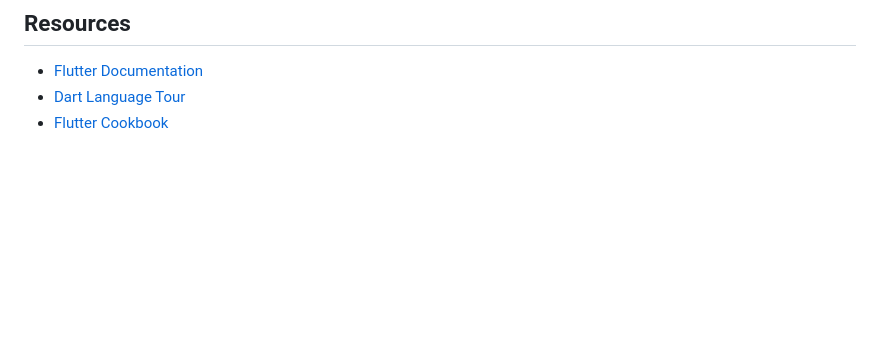
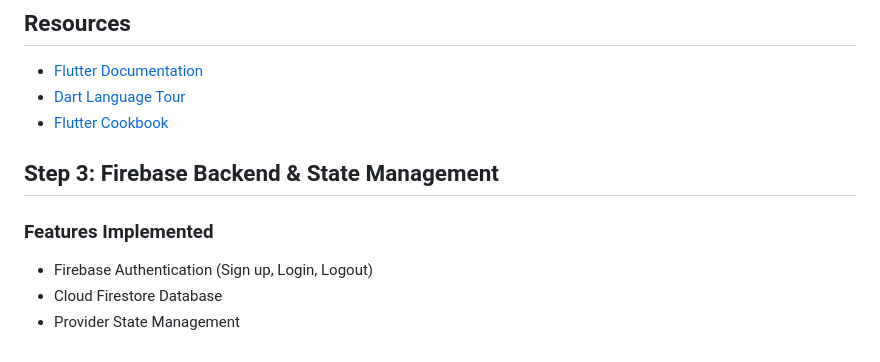
Before and after one commit to nerisius/CS310-Mobile-App, a Markdown page: README.md, the part around the change. Drawn GitHub-style; blank space fills up the shorter version.

Commit message:
docs: Add Step 3 features to README

```diff
--- a/README.md
+++ b/README.md
@@ -225,3 +225,10 @@ flutter run
 - [Flutter Documentation](https://docs.flutter.dev/)
 - [Dart Language Tour](https://dart.dev/guides/language/language-tour)
 - [Flutter Cookbook](https://docs.flutter.dev/cookbook)
+
+## Step 3: Firebase Backend & State Management
+
+### Features Implemented
+- Firebase Authentication (Sign up, Login, Logout)
+- Cloud Firestore Database
+- Provider State Management
```
